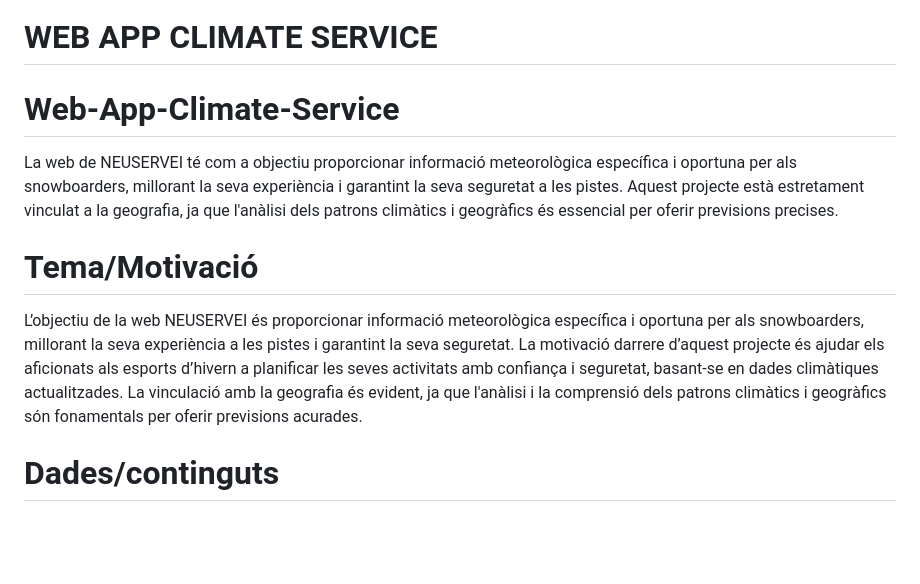
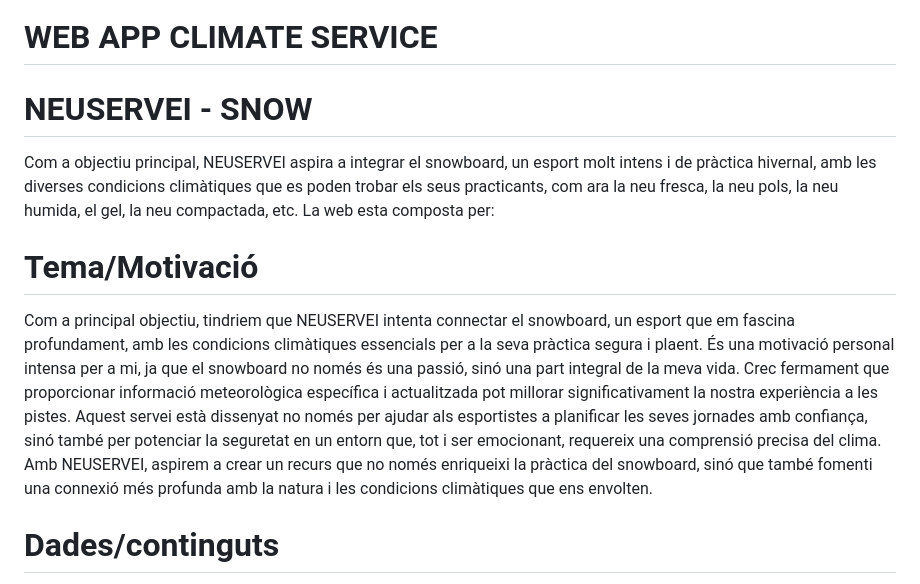
Before and after one commit to Alexmg88/Web-App-Climate-Service, a Markdown page: README.md, the part around the change. Rendered like a GitHub page; blank space fills up the shorter version.

```diff
--- a/README.md
+++ b/README.md
@@ -1,10 +1,11 @@
 # WEB APP CLIMATE SERVICE
 
-# Web-App-Climate-Service
-La web de NEUSERVEI té com a objectiu proporcionar informació meteorològica específica i oportuna per als snowboarders, millorant la seva experiència i garantint la seva seguretat a les pistes. Aquest projecte està estretament vinculat a la geografia, ja que l'anàlisi dels patrons climàtics i geogràfics és essencial per oferir previsions precises.
+# NEUSERVEI - SNOW
+Com a objectiu principal, NEUSERVEI aspira a integrar el snowboard, un esport molt intens i de pràctica hivernal, amb les diverses condicions climàtiques que es poden trobar els seus practicants, com ara la neu fresca, la neu pols, la neu humida, el gel, la neu compactada, etc. La web esta composta per:
 
 # Tema/Motivació
-L’objectiu de la web NEUSERVEI és proporcionar informació meteorològica específica i oportuna per als snowboarders, millorant la seva experiència a les pistes i garantint la seva seguretat. La motivació darrere d’aquest projecte és ajudar els aficionats als esports d’hivern a planificar les seves activitats amb confiança i seguretat, basant-se en dades climàtiques actualitzades. La vinculació amb la geografia és evident, ja que l'anàlisi i la comprensió dels patrons climàtics i geogràfics són fonamentals per oferir previsions acurades.
+
+Com a principal objectiu, tindriem que NEUSERVEI intenta connectar el snowboard, un esport que em fascina profundament, amb les condicions climàtiques essencials per a la seva pràctica segura i plaent. És una motivació personal intensa per a mi, ja que el snowboard no només és una passió, sinó una part integral de la meva vida. Crec fermament que proporcionar informació meteorològica específica i actualitzada pot millorar significativament la nostra experiència a les pistes. Aquest servei està dissenyat no només per ajudar als esportistes a planificar les seves jornades amb confiança, sinó també per potenciar la seguretat en un entorn que, tot i ser emocionant, requereix una comprensió precisa del clima. Amb NEUSERVEI, aspirem a crear un recurs que no només enriqueixi la pràctica del snowboard, sinó que també fomenti una connexió més profunda amb la natura i les condicions climàtiques que ens envolten.
 
 # Dades/continguts
 Les dades utilitzades a la web provenen de diverses fonts fiables, com ara serveis meteorològics nacionals, dades de satèl·lit, i estacions meteorològiques locals. Les fotos i altres continguts visuals han estat obtinguts de col·laboradors i bancs d’imatges autoritzats. Els textos han estat elaborats per experts en climatologia i geografia física per garantir la precisió i rellevància de la informació.
```
